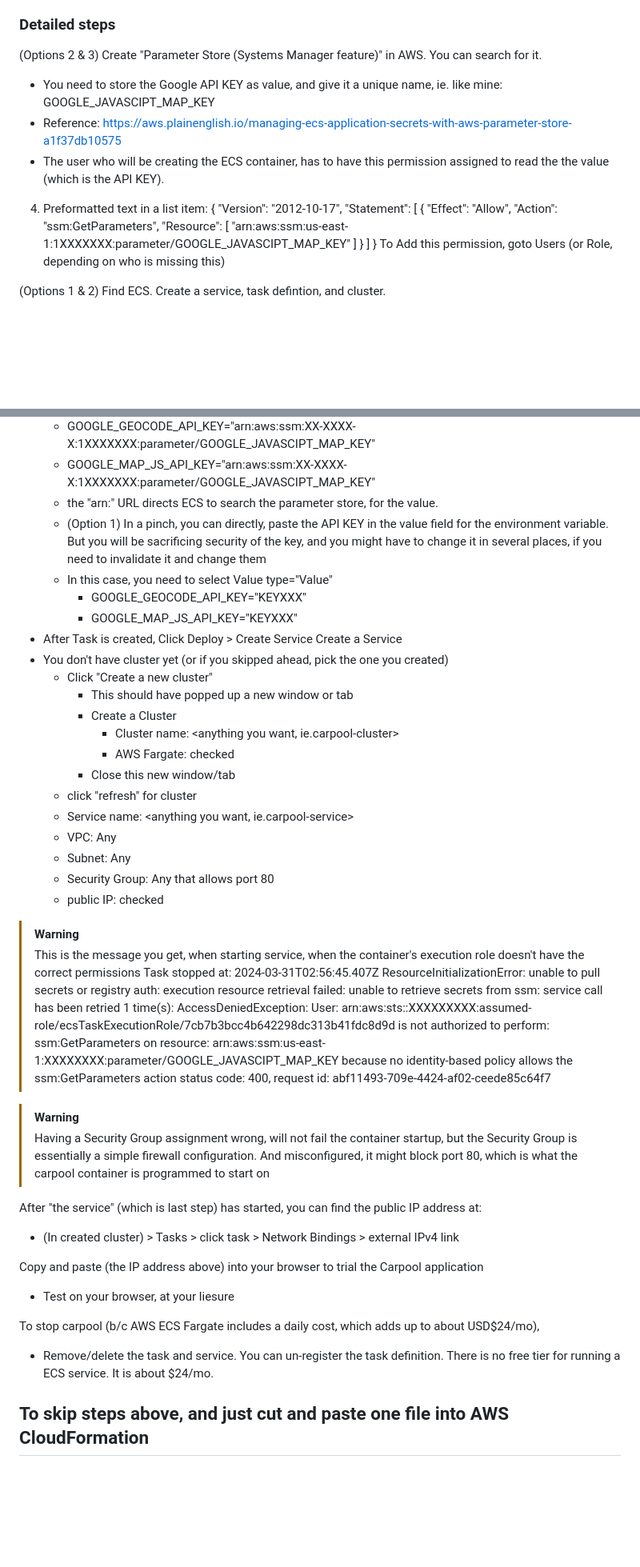
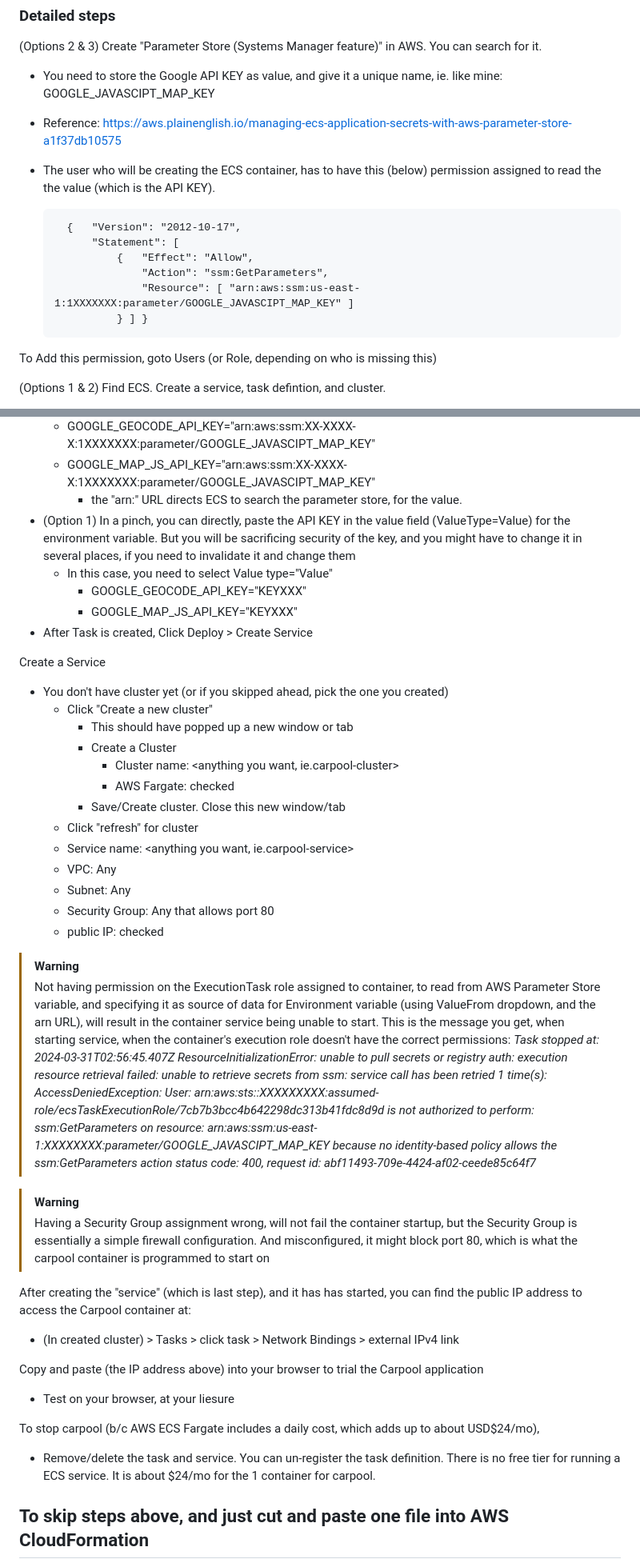
Before and after one commit to studio-1b/CarPoolMashupPython, a Markdown page: Aws/README.md, 2 parts joined by grey strips. Shown: that part at 80% size. GitHub-like rendering; blank space fills up the shorter version.

```diff
--- a/Aws/README.md
+++ b/Aws/README.md
@@ -36,14 +45,15 @@ Login to AWS
 (Options 2 & 3) Create "Parameter Store (Systems Manager feature)" in AWS.  You can search for it.
 - You need to store the Google API KEY as value, and give it a unique name, ie. like mine: GOOGLE_JAVASCIPT_MAP_KEY
 - Reference: https://aws.plainenglish.io/managing-ecs-application-secrets-with-aws-parameter-store-a1f37db10575
-- The user who will be creating the ECS container, has to have this permission assigned to read the the value (which is the API KEY).
-4. Preformatted text in a list item:
+- The user who will be creating the ECS container, has to have this (below) permission assigned to read the the value (which is the API KEY).
+
         {   "Version": "2012-10-17",
             "Statement": [
                 {   "Effect": "Allow",
                     "Action": "ssm:GetParameters",
                     "Resource": [ "arn:aws:ssm:us-east-1:1XXXXXXX:parameter/GOOGLE_JAVASCIPT_MAP_KEY" ]
                 } ] }
+
 To Add this permission, goto Users (or Role, depending on who is missing this)
 
 (Options 1 & 2)
@@ -60,21 +70,23 @@ Task Defintion:
    * You must select       ValueType="ValueFrom"
    * GOOGLE_GEOCODE_API_KEY="arn:aws:ssm:XX-XXXX-X:1XXXXXXX:parameter/GOOGLE_JAVASCIPT_MAP_KEY"
    * GOOGLE_MAP_JS_API_KEY="arn:aws:ssm:XX-XXXX-X:1XXXXXXX:parameter/GOOGLE_JAVASCIPT_MAP_KEY"
-   * the "arn:" URL directs ECS to search the parameter store, for the value.
-   * (Option 1) In a pinch, you can directly, paste the API KEY in the value field for the environment variable.  But you will be sacrificing security of the key, and you might have to change it in several places, if you need to invalidate it and change them
+      * the "arn:" URL directs ECS to search the parameter store, for the value.
+- (Option 1) In a pinch, you can directly, paste the API KEY in the value field (ValueType=Value) for the environment variable.  But you will be sacrificing security of the key, and you might have to change it in several places, if you need to invalidate it and change them
    * In this case, you need to select Value type="Value"
       - GOOGLE_GEOCODE_API_KEY="KEYXXX"
       - GOOGLE_MAP_JS_API_KEY="KEYXXX"
 - After Task is created, Click Deploy > Create Service
+
 Create a Service
+
 - You don't have cluster yet (or if you skipped ahead, pick the one you created)
   * Click "Create a new cluster"
     - This should have popped up a new window or tab
     - Create a Cluster
       - Cluster name: <anything you want, ie.carpool-cluster>
       - AWS Fargate: checked
-    - Close this new window/tab
-  * click "refresh" for cluster
+    - Save/Create cluster.  Close this new window/tab
+  * Click "refresh" for cluster
   * Service name: <anything you want, ie.carpool-service>
   * VPC: Any
   * Subnet: Any
@@ -82,21 +94,23 @@ Create a Service
   * public IP: checked
 
 > [!WARNING]
-> This is the message you get, when starting service, when the container's execution role doesn't have the correct permissions
-> Task stopped at: 2024-03-31T02:56:45.407Z
-> ResourceInitializationError: unable to pull secrets or registry auth: execution resource retrieval failed: unable to retrieve secrets from ssm: service call has been retried 1 time(s): AccessDeniedException: User: arn:aws:sts::XXXXXXXXX:assumed-role/ecsTaskExecutionRole/7cb7b3bcc4b642298dc313b41fdc8d9d is not authorized to perform: ssm:GetParameters on resource: arn:aws:ssm:us-east-1:XXXXXXXX:parameter/GOOGLE_JAVASCIPT_MAP_KEY because no identity-based policy allows the ssm:GetParameters action status code: 400, request id: abf11493-709e-4424-af02-ceede85c64f7
+> Not having permission on the ExecutionTask role assigned to container, to read from AWS Parameter Store variable, and specifying it as source of data for Environment variable (using ValueFrom dropdown, and the arn URL), will result in the container service being unable to start.  This is the message you get, when starting service, when the container's execution role doesn't have the correct permissions:
+> *Task stopped at: 2024-03-31T02:56:45.407Z
+> ResourceInitializationError: unable to pull secrets or registry auth: execution resource retrieval failed: unable to retrieve secrets from ssm: service call has been retried 1 time(s): AccessDeniedException: User: arn:aws:sts::XXXXXXXXX:assumed-role/ecsTaskExecutionRole/7cb7b3bcc4b642298dc313b41fdc8d9d is not authorized to perform: ssm:GetParameters on resource: arn:aws:ssm:us-east-1:XXXXXXXX:parameter/GOOGLE_JAVASCIPT_MAP_KEY because no identity-based policy allows the ssm:GetParameters action status code: 400, request id: abf11493-709e-4424-af02-ceede85c64f7*
 
 > [!WARNING]
 > Having a Security Group assignment wrong, will not fail the container startup, but the Security Group is essentially a simple firewall configuration.  And misconfigured, it might block port 80, which is what the carpool container is programmed to start on
 
-After "the service" (which is last step) has started, you can find the public IP address at:
+
+
+After creating the "service" (which is last step), and it has has started, you can find the public IP address to access the Carpool container at:
   - (In created cluster) > Tasks > click task > Network Bindings > external IPv4 link
 
 Copy and paste (the IP address above) into your browser to trial the Carpool application
   - Test on your browser, at your liesure
 
 To stop carpool (b/c AWS ECS Fargate includes a daily cost, which adds up to about USD$24/mo),
-  - Remove/delete the task and service.  You can un-register the task definition.  There is no free tier for running a ECS service.  It is about $24/mo.
+  - Remove/delete the task and service.  You can un-register the task definition.  There is no free tier for running a ECS service.  It is about $24/mo for the 1 container for carpool.
 
 
 
```
Also changed, not shown: other parts of Aws/README.md (+29 -23 lines), README.md (+22 -16 lines).
